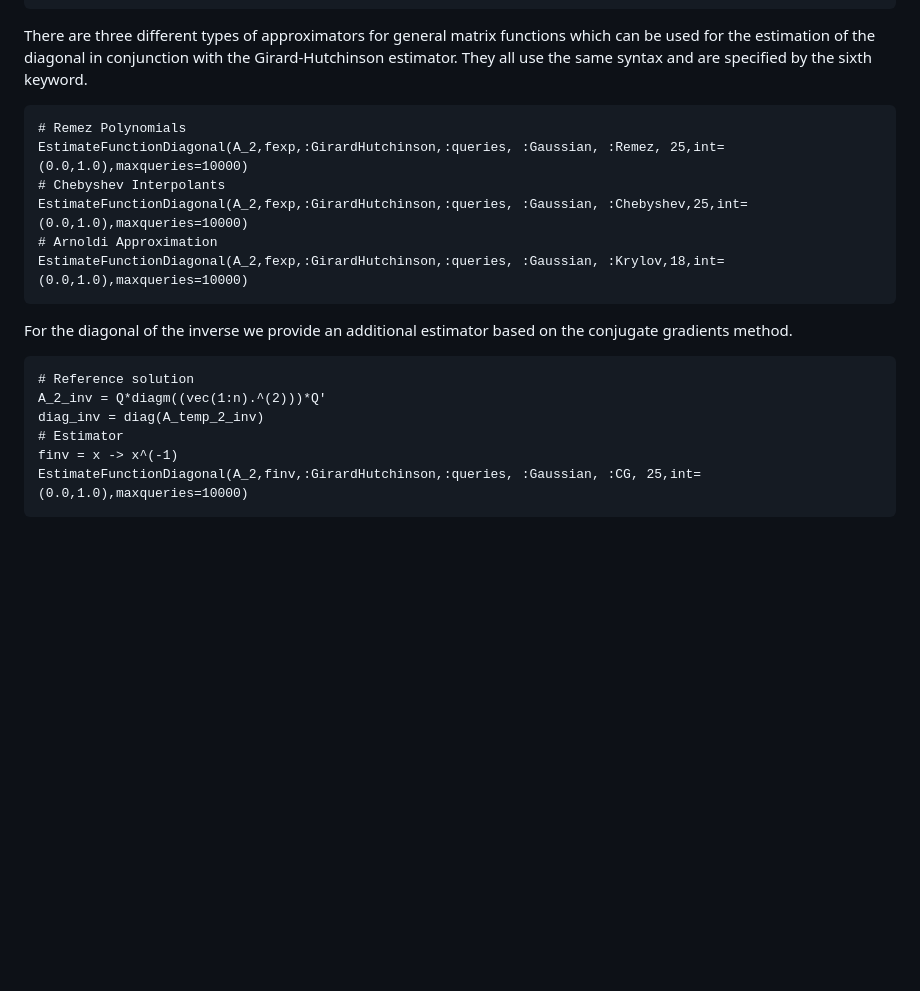
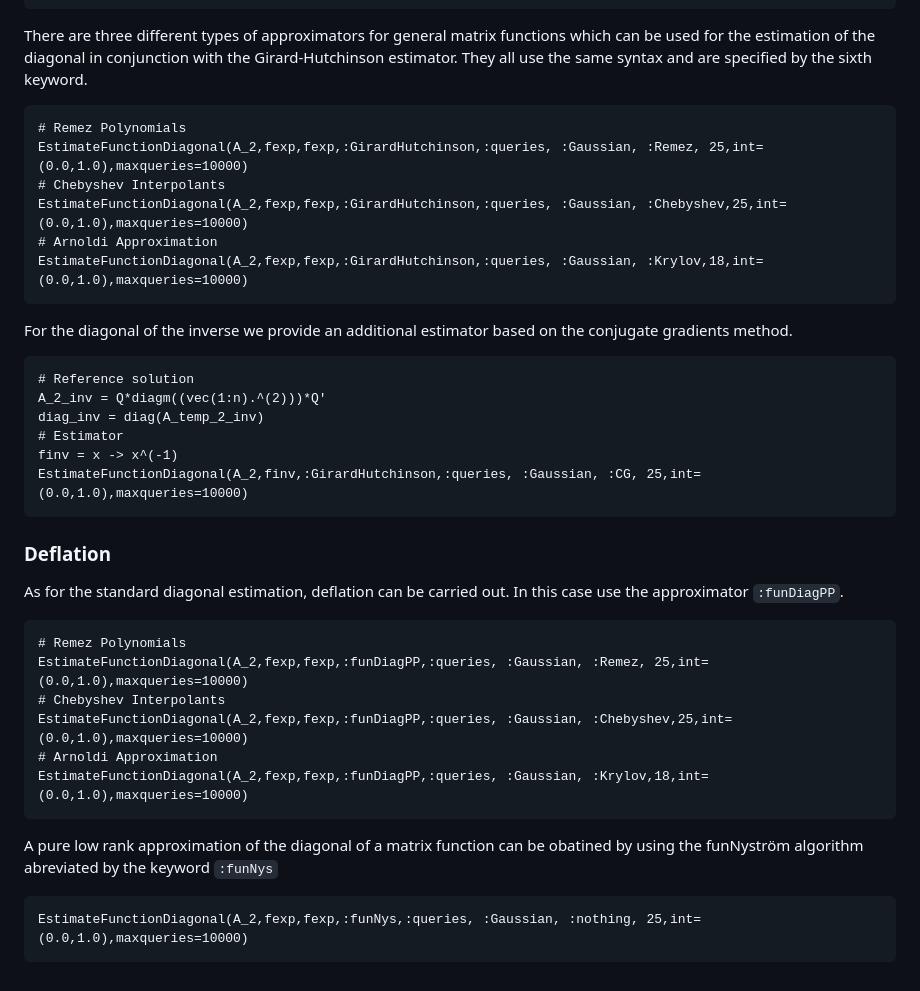
Before and after one commit to niclaspopp/RandomizedDiagonalEstimation.jl, a Markdown page: docs/src/Examples.md, the part around the change. GitHub-like rendering; blank space fills up the shorter version.

````diff
--- a/docs/src/Examples.md
+++ b/docs/src/Examples.md
@@ -63,11 +63,11 @@ diag_exp = diag(A_2_exp)
 There are three different types of approximators for general matrix functions which can be used for the estimation of the diagonal in conjunction with the Girard-Hutchinson estimator. They all use the same syntax and are specified by the sixth keyword.
 ```@example
 # Remez Polynomials
-EstimateFunctionDiagonal(A_2,fexp,:GirardHutchinson,:queries, :Gaussian, :Remez, 25,int=(0.0,1.0),maxqueries=10000)
+EstimateFunctionDiagonal(A_2,fexp,fexp,:GirardHutchinson,:queries, :Gaussian, :Remez, 25,int=(0.0,1.0),maxqueries=10000)
 # Chebyshev Interpolants
-EstimateFunctionDiagonal(A_2,fexp,:GirardHutchinson,:queries, :Gaussian, :Chebyshev,25,int=(0.0,1.0),maxqueries=10000)
+EstimateFunctionDiagonal(A_2,fexp,fexp,:GirardHutchinson,:queries, :Gaussian, :Chebyshev,25,int=(0.0,1.0),maxqueries=10000)
 # Arnoldi Approximation
-EstimateFunctionDiagonal(A_2,fexp,:GirardHutchinson,:queries, :Gaussian, :Krylov,18,int=(0.0,1.0),maxqueries=10000)
+EstimateFunctionDiagonal(A_2,fexp,fexp,:GirardHutchinson,:queries, :Gaussian, :Krylov,18,int=(0.0,1.0),maxqueries=10000)
 ```
 For the diagonal of the inverse we provide an additional estimator based on the conjugate gradients method.
 ```@example
@@ -78,3 +78,17 @@ diag_inv = diag(A_temp_2_inv)
 finv = x -> x^(-1)
 EstimateFunctionDiagonal(A_2,finv,:GirardHutchinson,:queries, :Gaussian, :CG, 25,int=(0.0,1.0),maxqueries=10000)
 ```
+### Deflation
+As for the standard diagonal estimation, deflation can be carried out. In this case use the approximator `:funDiagPP`.
+```@example
+# Remez Polynomials
+EstimateFunctionDiagonal(A_2,fexp,fexp,:funDiagPP,:queries, :Gaussian, :Remez, 25,int=(0.0,1.0),maxqueries=10000)
+# Chebyshev Interpolants
+EstimateFunctionDiagonal(A_2,fexp,fexp,:funDiagPP,:queries, :Gaussian, :Chebyshev,25,int=(0.0,1.0),maxqueries=10000)
+# Arnoldi Approximation
+EstimateFunctionDiagonal(A_2,fexp,fexp,:funDiagPP,:queries, :Gaussian, :Krylov,18,int=(0.0,1.0),maxqueries=10000)
+```
+A pure low rank approximation of the diagonal of a matrix function can be obatined by using the funNyström algorithm abreviated by the keyword `:funNys`
+```@example
+EstimateFunctionDiagonal(A_2,fexp,fexp,:funNys,:queries, :Gaussian, :nothing, 25,int=(0.0,1.0),maxqueries=10000)
+```
````
